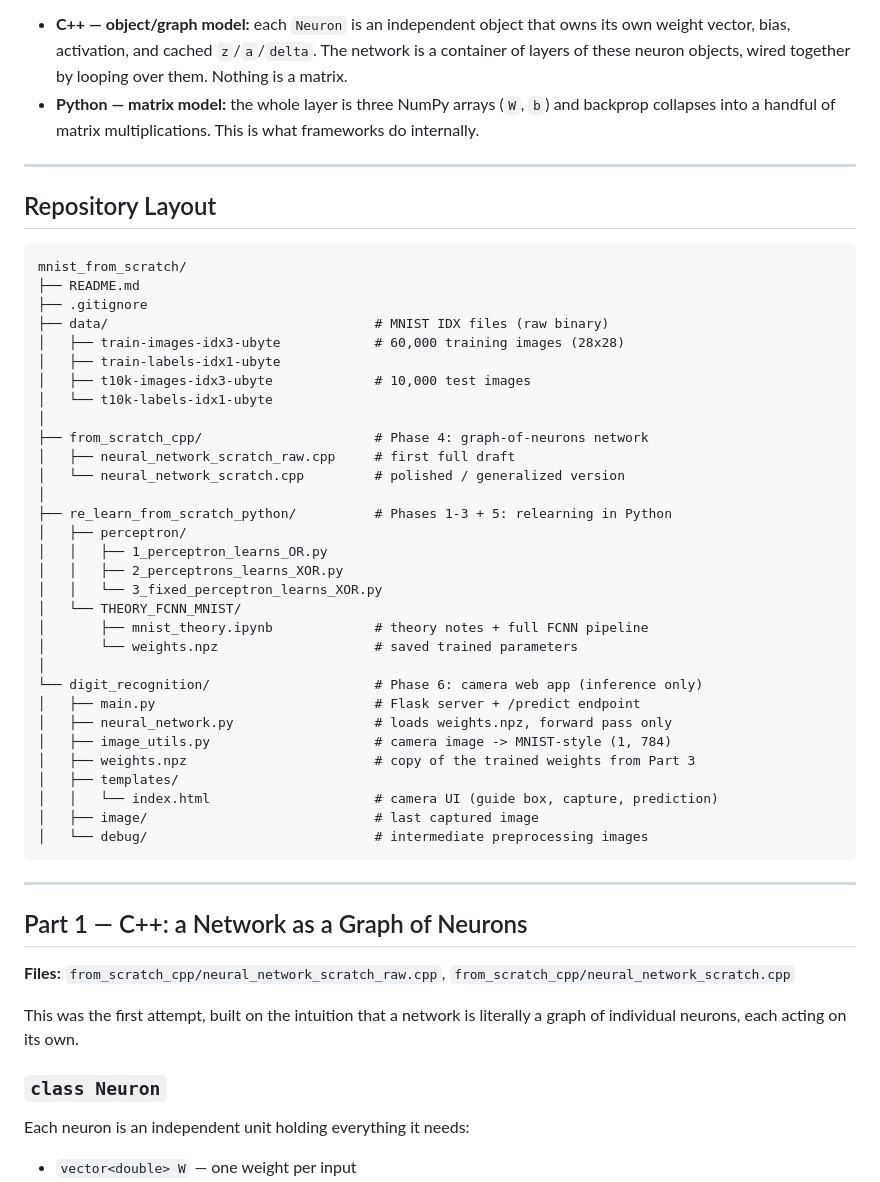
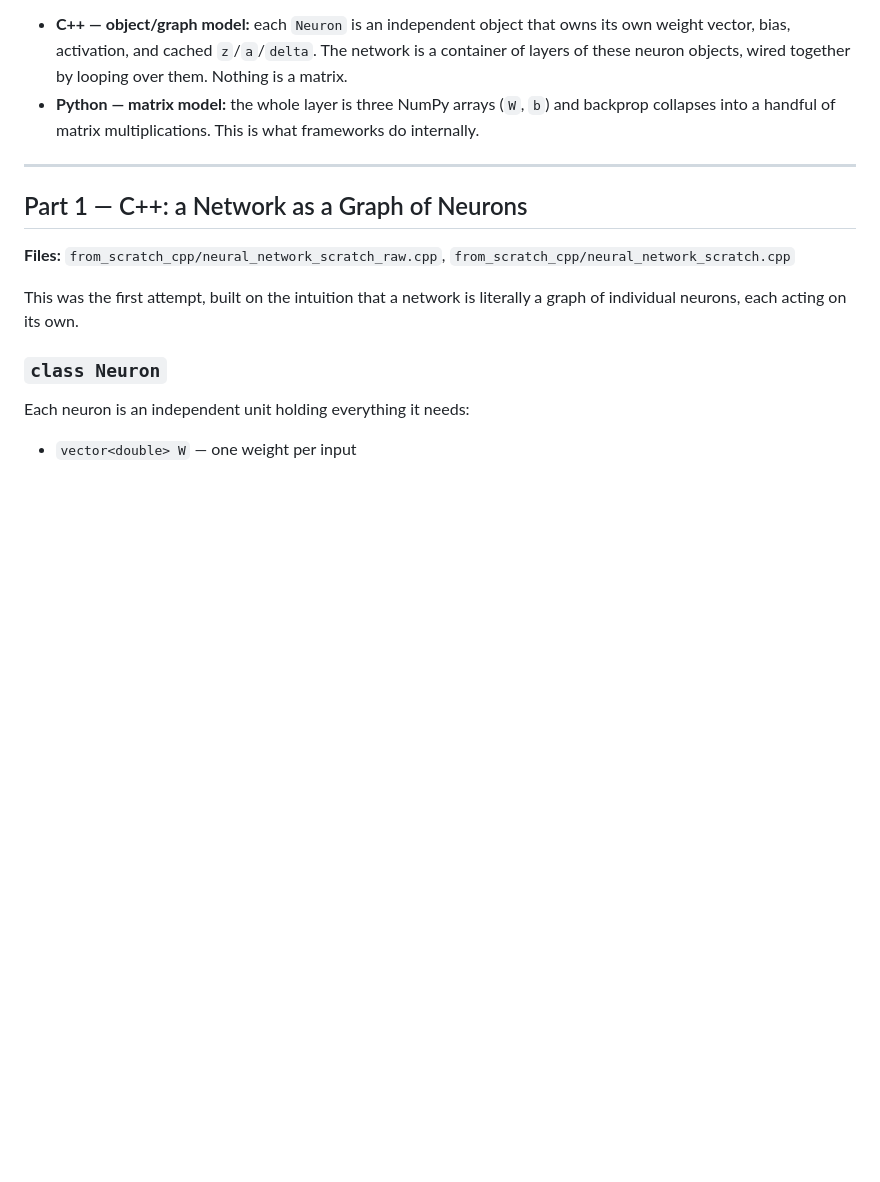
Before and after one commit to sadat2103108/neural_network_theories, a Markdown page: README.md, the part around the change. Drawn GitHub-style; blank space fills up the shorter version.

Commit message:
Remove Repository Layout from README
Removed the Repository Layout section from README.md

````diff
--- a/README.md
+++ b/README.md
@@ -30,43 +30,6 @@ The same ideas are implemented twice from two different mental models:
 - **Python — matrix model:** the whole layer is three NumPy arrays (`W`, `b`) and backprop
   collapses into a handful of matrix multiplications. This is what frameworks do internally.
 
----
-
-## Repository Layout
-
-```
-mnist_from_scratch/
-├── README.md
-├── .gitignore
-├── data/                                  # MNIST IDX files (raw binary)
-│   ├── train-images-idx3-ubyte            # 60,000 training images (28x28)
-│   ├── train-labels-idx1-ubyte
-│   ├── t10k-images-idx3-ubyte             # 10,000 test images
-│   └── t10k-labels-idx1-ubyte
-│
-├── from_scratch_cpp/                      # Phase 4: graph-of-neurons network
-│   ├── neural_network_scratch_raw.cpp     # first full draft
-│   └── neural_network_scratch.cpp         # polished / generalized version
-│
-├── re_learn_from_scratch_python/          # Phases 1-3 + 5: relearning in Python
-│   ├── perceptron/
-│   │   ├── 1_perceptron_learns_OR.py
-│   │   ├── 2_perceptrons_learns_XOR.py
-│   │   └── 3_fixed_perceptron_learns_XOR.py
-│   └── THEORY_FCNN_MNIST/
-│       ├── mnist_theory.ipynb             # theory notes + full FCNN pipeline
-│       └── weights.npz                    # saved trained parameters
-│
-└── digit_recognition/                     # Phase 6: camera web app (inference only)
-│   ├── main.py                            # Flask server + /predict endpoint
-│   ├── neural_network.py                  # loads weights.npz, forward pass only
-│   ├── image_utils.py                     # camera image -> MNIST-style (1, 784)
-│   ├── weights.npz                        # copy of the trained weights from Part 3
-│   ├── templates/
-│   │   └── index.html                     # camera UI (guide box, capture, prediction)
-│   ├── image/                             # last captured image
-│   └── debug/                             # intermediate preprocessing images
-```
 
 ---
 
````
